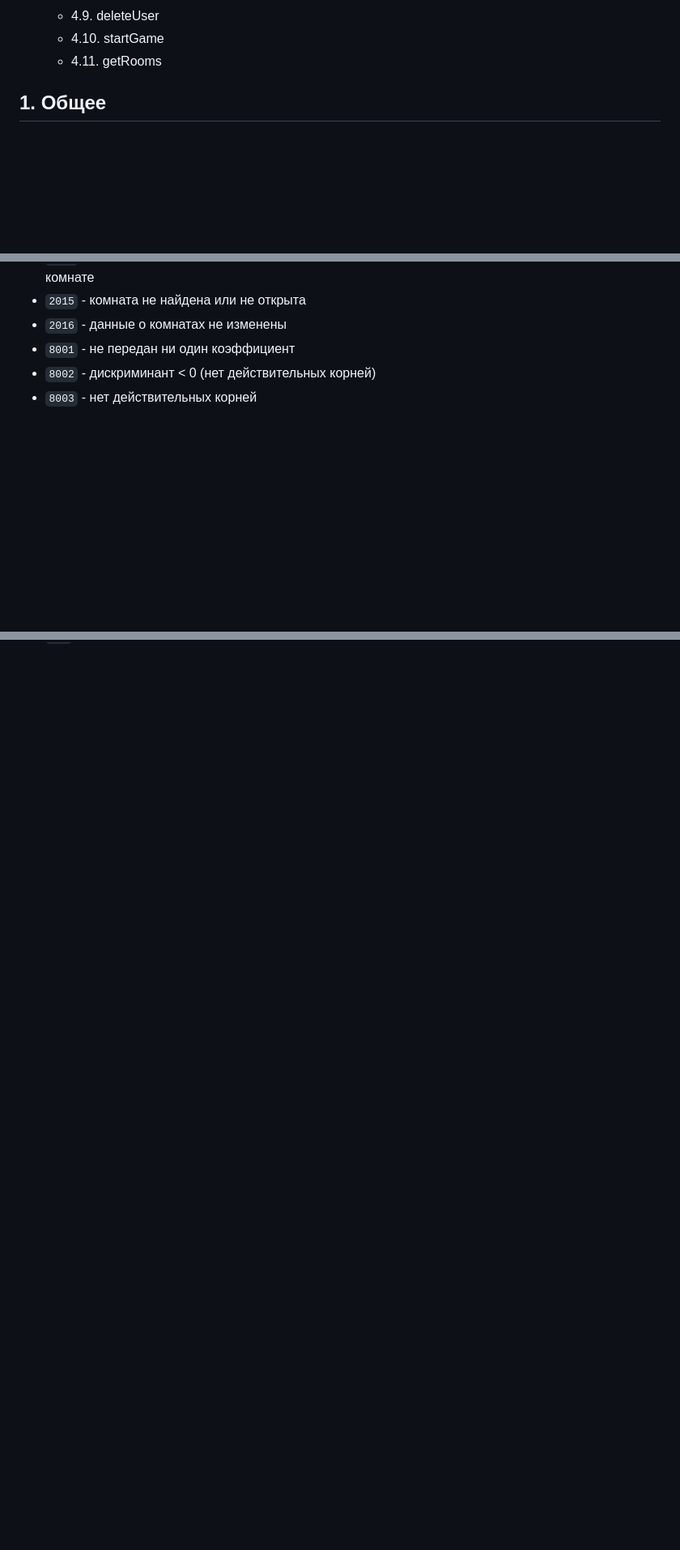
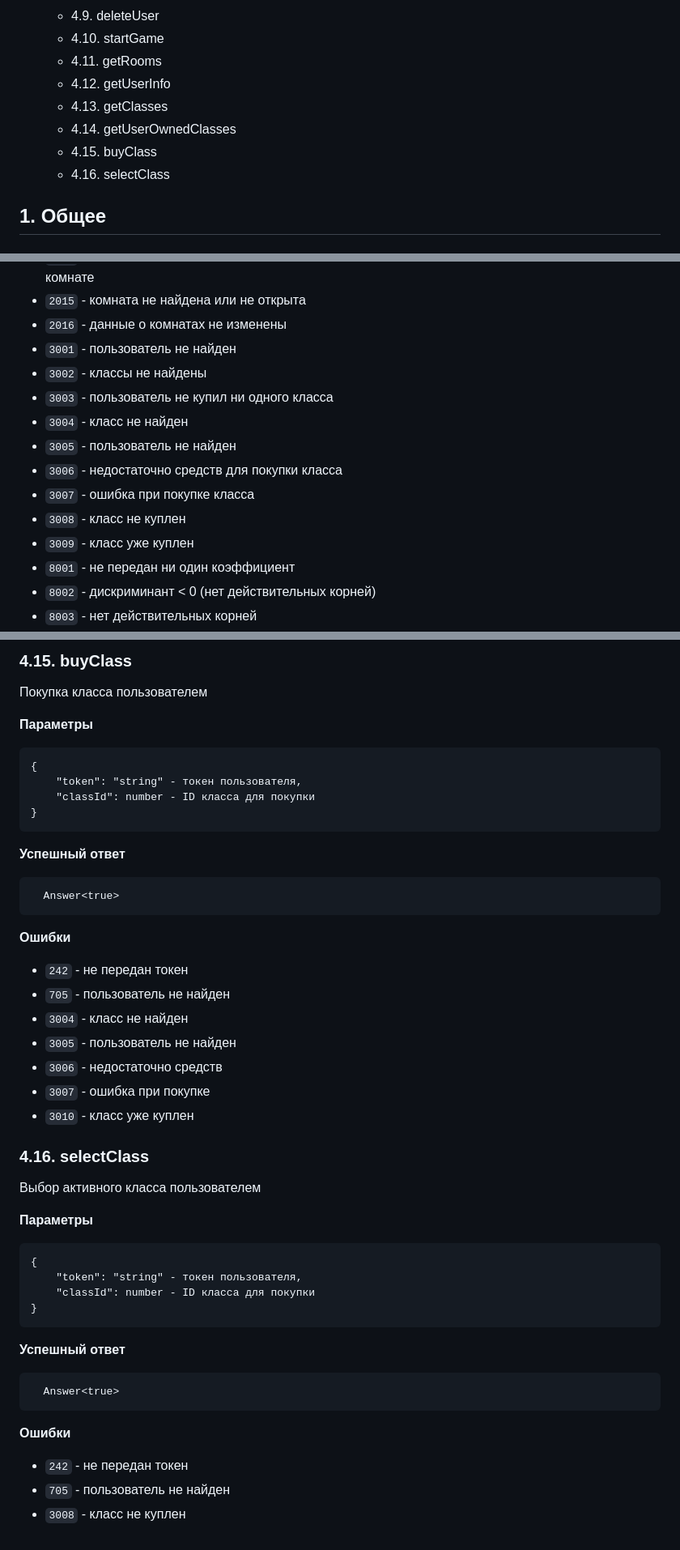
Before and after one commit to themilkpudding/IS21_project, a Markdown page: API.md, 3 parts joined by grey strips. Shown at 81% size. Drawn GitHub-style; blank space fills up the shorter version.

````diff
--- a/API.md
+++ b/API.md
@@ -25,7 +25,11 @@
     * 4.9. deleteUser
     * 4.10. startGame
     * 4.11. getRooms
-
+    * 4.12. getUserInfo
+    * 4.13. getClasses
+    * 4.14. getUserOwnedClasses
+    * 4.15. buyClass
+    * 4.16. selectClass
 
 
 
@@ -129,6 +139,15 @@ RoomsResponse: {
 * `2014` - вы не можете запустить комнату: вы либо не являетесь её владельцем, либо не находитесь в комнате
 * `2015` - комната не найдена или не открыта
 * `2016` - данные о комнатах не изменены
+* `3001` - пользователь не найден
+* `3002` - классы не найдены
+* `3003` - пользователь не купил ни одного класса
+* `3004` - класс не найден
+* `3005` - пользователь не найден
+* `3006` - недостаточно средств для покупки класса
+* `3007` - ошибка при покупке класса
+* `3008` - класс не куплен
+* `3009` - класс уже куплен
 * `8001` - не передан ни один коэффициент
 * `8002` - дискриминант < 0 (нет действительных корней)
 * `8003` - нет действительных корней
@@ -385,0 +454,41 @@ RoomsResponse: {
+### 4.15. buyClass
+Покупка класса пользователем
+
+**Параметры**
+```
+{
+    "token": "string" - токен пользователя,
+    "classId": number - ID класса для покупки
+}
+```
+**Успешный ответ**
+```
+  Answer<true>
+```
+**Ошибки**
+* `242` - не передан токен
+* `705` - пользователь не найден
+* `3004` - класс не найден
+* `3005` - пользователь не найден
+* `3006` - недостаточно средств
+* `3007` - ошибка при покупке
+* `3010` - класс уже куплен
+
+### 4.16. selectClass
+Выбор активного класса пользователем
+
+**Параметры**
+```
+{
+    "token": "string" - токен пользователя,
+    "classId": number - ID класса для покупки
+}
+```
+**Успешный ответ**
+```
+  Answer<true>
+```
+**Ошибки**
+* `242` - не передан токен
+* `705` - пользователь не найден
+* `3008` - класс не куплен
````
Also changed, not shown: other parts of API.md (+55 -0 lines).
